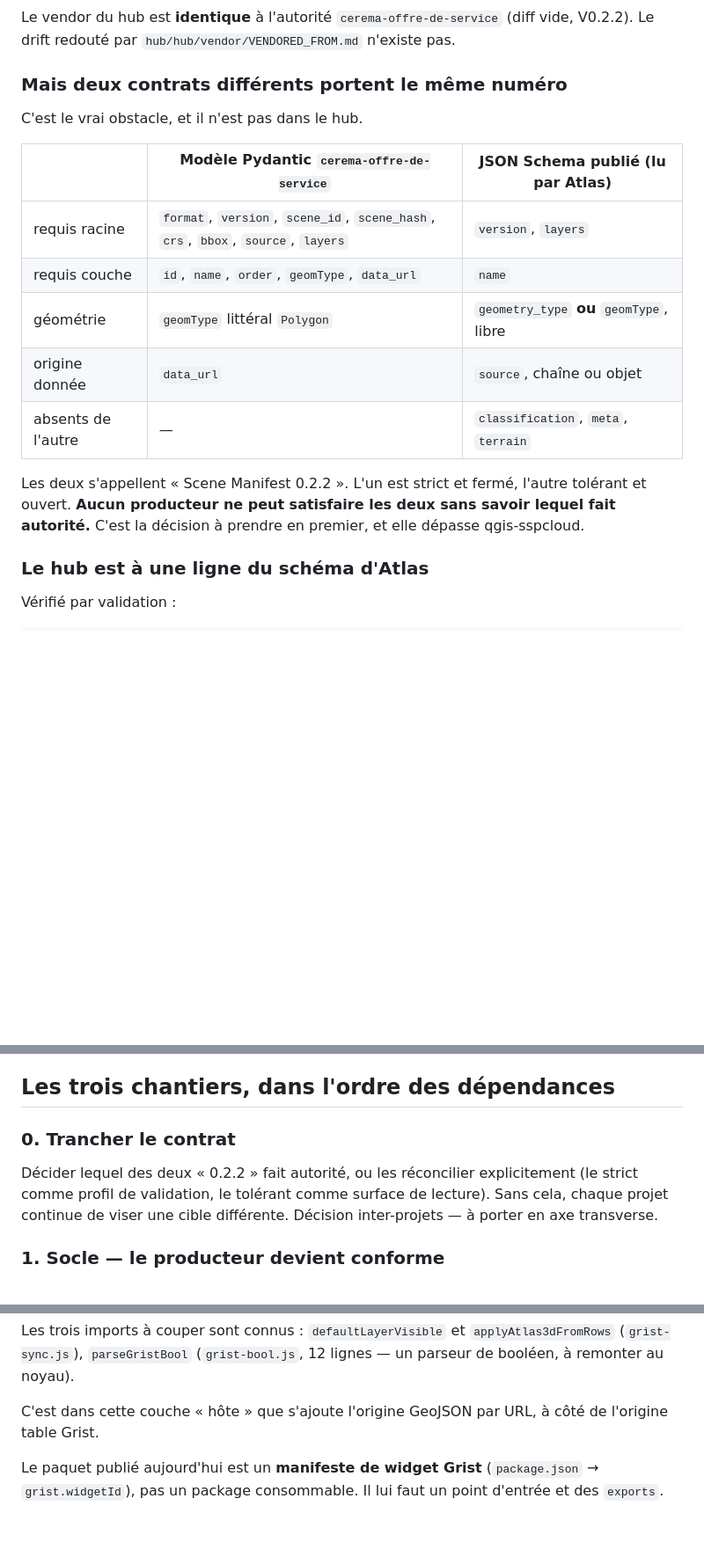
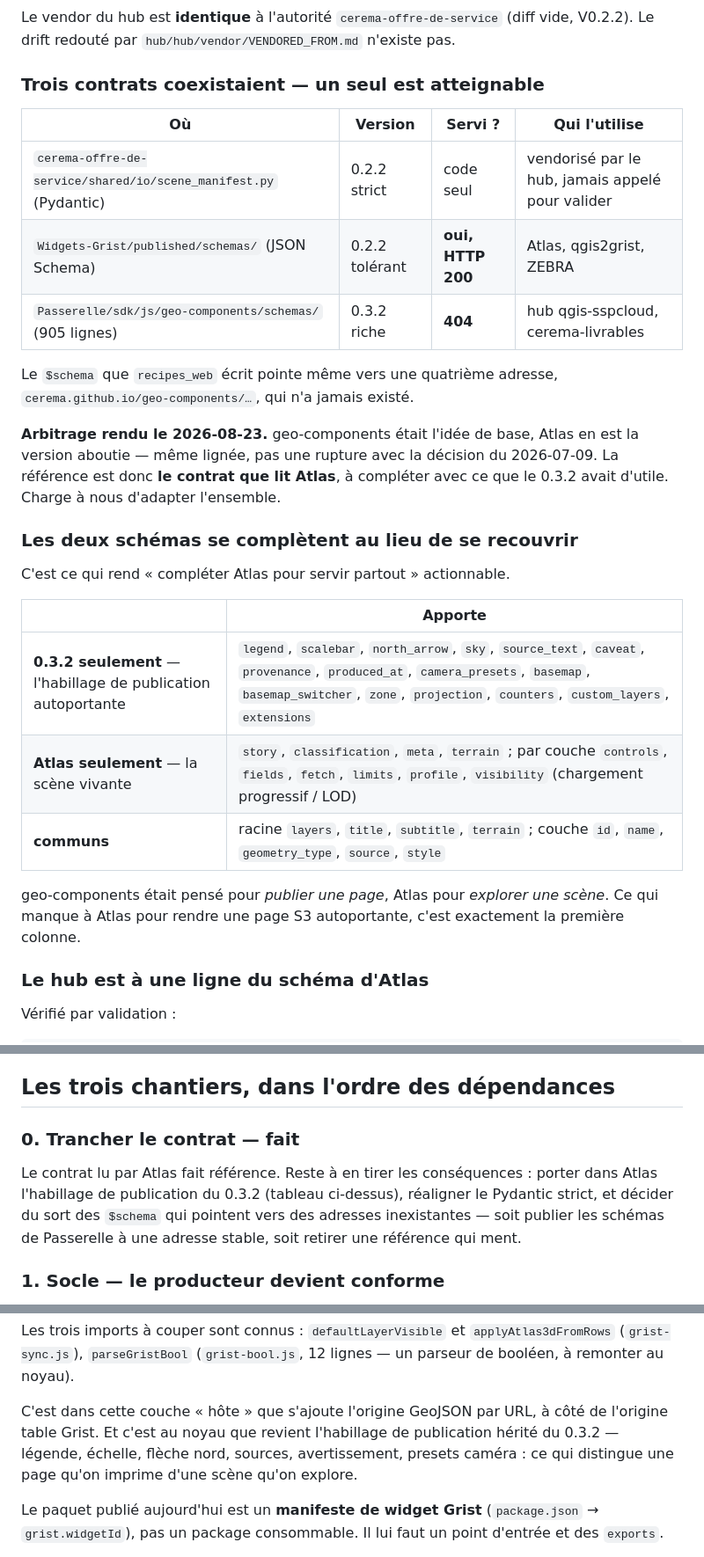
Before and after one commit to nic01asFr/Qgis-sspcloud, a Markdown page: docs/interop-atlas-scene-manifest.md, 3 parts joined by grey strips. Shown at 88% size. GitHub-like rendering; blank space fills up the shorter version.

Commit message:
docs(interop): l'arbitrage est rendu, la reference est le contrat d'Atlas
geo-components etait l'idee de base, Atlas en est la version aboutie : meme
lignee que la decision du 2026-07-09, pas une rupture. La reference devient le
contrat que lit Atlas -- le seul des trois qui soit reellement servi.

Ajoute l'analyse d'ecart, qui rend actionnable le "completer Atlas pour servir
partout" : les deux schemas se completent au lieu de se recouvrir. Le 0.3.2
apporte l'habillage de publication autoportante (legende, echelle, fleche nord,
sources, avertissement, presets camera) ; Atlas apporte la scene vivante (recit,
controles, chargement progressif). Ce qui manque a Atlas pour rendre une page
S3, c'est exactement la premiere colonne.

Co-Authored-By: Claude Opus 5 (1M context) <noreply@anthropic.com>

```diff
--- a/docs/interop-atlas-scene-manifest.md
+++ b/docs/interop-atlas-scene-manifest.md
@@ -31,22 +31,35 @@ Le vendor du hub est **identique** à l'autorité `cerema-offre-de-service`
 (diff vide, V0.2.2). Le drift redouté par `hub/hub/vendor/VENDORED_FROM.md`
 n'existe pas.
 
-### Mais deux contrats différents portent le même numéro
+### Trois contrats coexistaient — un seul est atteignable
 
-C'est le vrai obstacle, et il n'est pas dans le hub.
+| Où | Version | Servi ? | Qui l'utilise |
+|---|---|---|---|
+| `cerema-offre-de-service/shared/io/scene_manifest.py` (Pydantic) | 0.2.2 strict | code seul | vendorisé par le hub, jamais appelé pour valider |
+| `Widgets-Grist/published/schemas/` (JSON Schema) | 0.2.2 tolérant | **oui, HTTP 200** | Atlas, qgis2grist, ZEBRA |
+| `Passerelle/sdk/js/geo-components/schemas/` (905 lignes) | 0.3.2 riche | **404** | hub qgis-sspcloud, cerema-livrables |
 
-| | Modèle Pydantic `cerema-offre-de-service` | JSON Schema publié (lu par Atlas) |
-|---|---|---|
-| requis racine | `format`, `version`, `scene_id`, `scene_hash`, `crs`, `bbox`, `source`, `layers` | `version`, `layers` |
-| requis couche | `id`, `name`, `order`, `geomType`, `data_url` | `name` |
-| géométrie | `geomType` littéral `Polygon` | `geometry_type` **ou** `geomType`, libre |
-| origine donnée | `data_url` | `source`, chaîne ou objet |
-| absents de l'autre | — | `classification`, `meta`, `terrain` |
+Le `$schema` que `recipes_web` écrit pointe même vers une quatrième adresse,
+`cerema.github.io/geo-components/…`, qui n'a jamais existé.
 
-Les deux s'appellent « Scene Manifest 0.2.2 ». L'un est strict et fermé, l'autre
-tolérant et ouvert. **Aucun producteur ne peut satisfaire les deux sans savoir
-lequel fait autorité.** C'est la décision à prendre en premier, et elle dépasse
-qgis-sspcloud.
+**Arbitrage rendu le 2026-08-23.** geo-components était l'idée de base, Atlas en
+est la version aboutie — même lignée, pas une rupture avec la décision du
+2026-07-09. La référence est donc **le contrat que lit Atlas**, à compléter avec
+ce que le 0.3.2 avait d'utile. Charge à nous d'adapter l'ensemble.
+
+### Les deux schémas se complètent au lieu de se recouvrir
+
+C'est ce qui rend « compléter Atlas pour servir partout » actionnable.
+
+| | Apporte |
+|---|---|
+| **0.3.2 seulement** — l'habillage de publication autoportante | `legend`, `scalebar`, `north_arrow`, `sky`, `source_text`, `caveat`, `provenance`, `produced_at`, `camera_presets`, `basemap`, `basemap_switcher`, `zone`, `projection`, `counters`, `custom_layers`, `extensions` |
+| **Atlas seulement** — la scène vivante | `story`, `classification`, `meta`, `terrain` ; par couche `controls`, `fields`, `fetch`, `limits`, `profile`, `visibility` (chargement progressif / LOD) |
+| **communs** | racine `layers`, `title`, `subtitle`, `terrain` ; couche `id`, `name`, `geometry_type`, `source`, `style` |
+
+geo-components était pensé pour *publier une page*, Atlas pour *explorer une
+scène*. Ce qui manque à Atlas pour rendre une page S3 autoportante, c'est
+exactement la première colonne.
 
 ### Le hub est à une ligne du schéma d'Atlas
 
@@ -80,12 +93,13 @@ est déjà en place et indifférent à la provenance.
 
 ## Les trois chantiers, dans l'ordre des dépendances
 
-### 0. Trancher le contrat
+### 0. Trancher le contrat — fait
 
-Décider lequel des deux « 0.2.2 » fait autorité, ou les réconcilier
-explicitement (le strict comme profil de validation, le tolérant comme surface
-de lecture). Sans cela, chaque projet continue de viser une cible différente.
-Décision inter-projets — à porter en axe transverse.
+Le contrat lu par Atlas fait référence. Reste à en tirer les conséquences :
+porter dans Atlas l'habillage de publication du 0.3.2 (tableau ci-dessus),
+réaligner le Pydantic strict, et décider du sort des `$schema` qui pointent vers
+des adresses inexistantes — soit publier les schémas de Passerelle à une adresse
+stable, soit retirer une référence qui ment.
 
 ### 1. Socle — le producteur devient conforme
 
@@ -116,7 +130,10 @@ Les trois imports à couper sont connus : `defaultLayerVisible` et
 12 lignes — un parseur de booléen, à remonter au noyau).
 
 C'est dans cette couche « hôte » que s'ajoute l'origine GeoJSON par URL, à côté
-de l'origine table Grist.
+de l'origine table Grist. Et c'est au noyau que revient l'habillage de
+publication hérité du 0.3.2 — légende, échelle, flèche nord, sources,
+avertissement, presets caméra : ce qui distingue une page qu'on imprime d'une
+scène qu'on explore.
 
 Le paquet publié aujourd'hui est un **manifeste de widget Grist**
 (`package.json` → `grist.widgetId`), pas un package consommable. Il lui faut un
```
